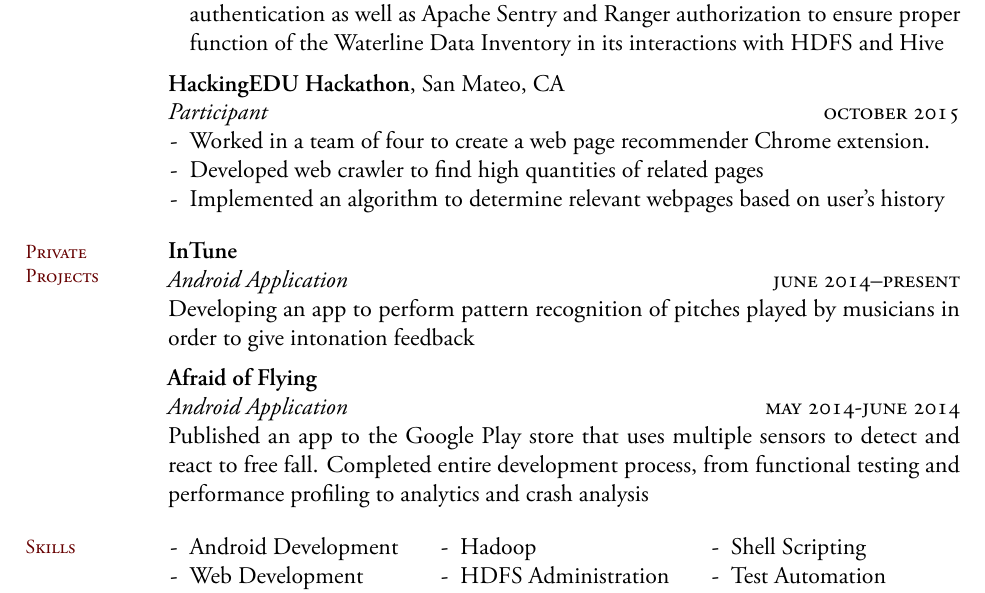
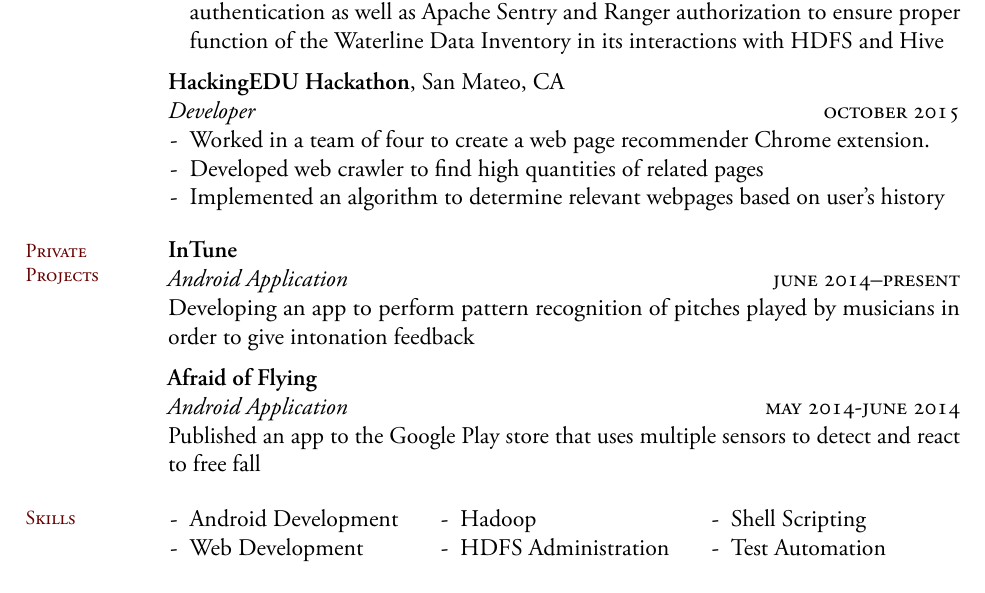
Before and after one commit to benjaminran/resume, a LaTeX CV (resume.tex): part of the page, cut so that both start at the same text. The pictures show the PDF file output/resume.pdf that the author committed with the source.

Commit message:
layout changes

```diff
--- a/resume.tex
+++ b/resume.tex
@@ -182,13 +182,12 @@
 \begin{itemize*}
   \item Configured and debugged HDFS environments
   \item Wrote regression, integration and unit tests for primary product
-  \item Configured and worked with CDH and HDP Hadoop distributions using Kerberos authentication as well as Apache Sentry
-    and Ranger authorization to ensure proper function of the Waterline Data Inventory in its interactions with HDFS and Hive
+  \item Configured and worked with CDH and HDP Hadoop distributions using Kerberos authentication as well as Apache Sentry and Ranger authorization to ensure proper function of the Waterline Data Inventory in its interactions with HDFS and Hive
 \end{itemize*}
 \medskip
 
 \textbf{HackingEDU Hackathon}, San Mateo, CA \newline
-\emph{Participant} \rdate{\textsc{october}~2015}
+\emph{Developer} \rdate{\textsc{october}~2015}
 \begin{itemize}
   \item Worked in a team of four to create a web page recommender Chrome extension.
   \item Developed web crawler to find high quantities of related pages
@@ -205,7 +204,7 @@ Developing an app to perform pattern recognition of pitches played by musicians
 
 \textbf{Afraid of Flying} \newline
 \emph{Android Application} \rdate{\textsc{may}~2014-\textsc{june}~2014}\newline
-Published an app to the Google Play store that uses multiple sensors to detect and react to free fall. Completed entire development process, from functional testing and performance profiling to analytics and crash analysis
+Published an app to the Google Play store that uses multiple sensors to detect and react to free fall
 \bigskip
 
 %%%%% Skills %%%%%
```
Also changed, not shown: output/resume.pdf, resume.tex (4 more changed lines).
